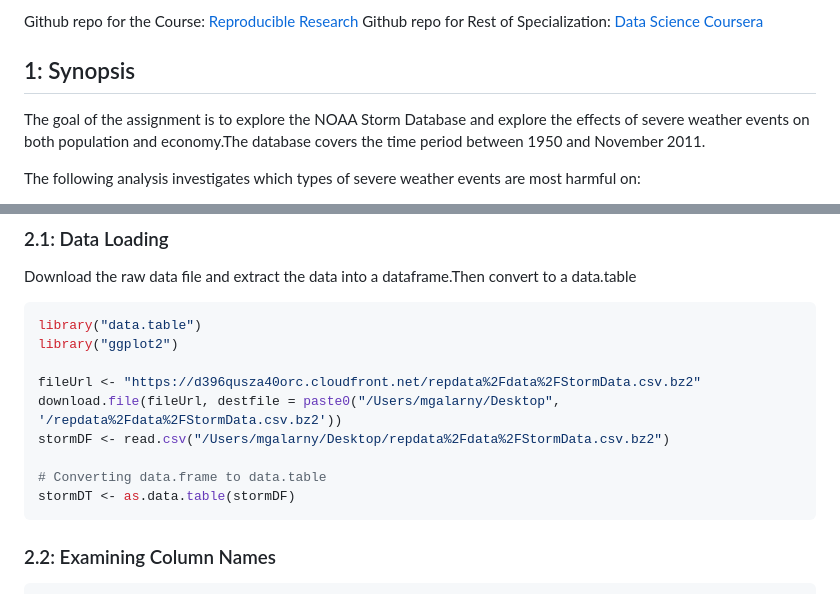
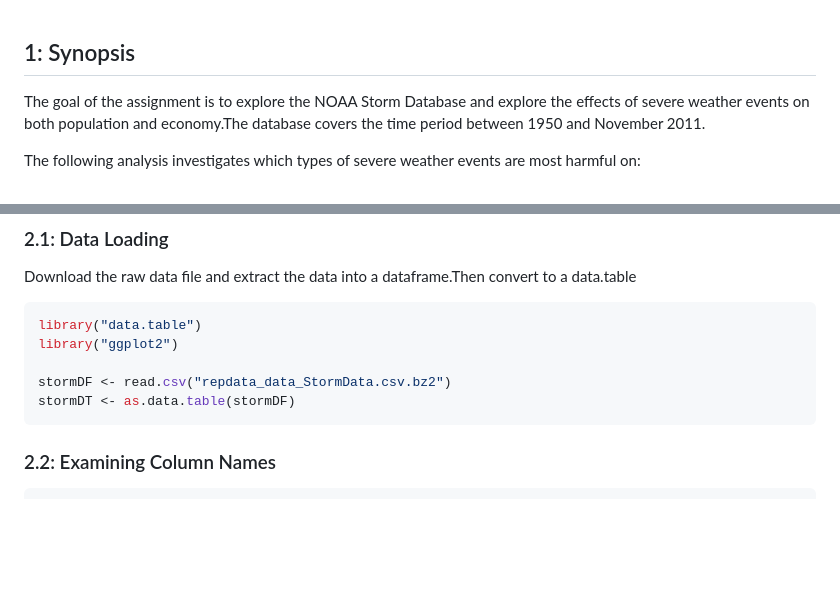
Before and after one commit to ArnavBhatnagar0/reproducible-research-project-2, a Markdown page: ReproducibleResearchProject2.md, 2 parts joined by grey strips. GitHub-like rendering; blank space fills up the shorter version.

````diff
--- a/ReproducibleResearchProject2.md
+++ b/ReproducibleResearchProject2.md
@@ -1,4 +1,3 @@
-Github repo for the Course: [Reproducible Research](https://github.com/mGalarnyk/datasciencecoursera/tree/master/5_Reproducible_Research) </br> Github repo for Rest of Specialization: [Data Science Coursera](https://github.com/mGalarnyk/datasciencecoursera)
 
 1: Synopsis
 -----------
@@ -23,11 +22,7 @@ Download the raw data file and extract the data into a dataframe.Then convert to
 library("data.table")
 library("ggplot2")
 
-fileUrl <- "https://d396qusza40orc.cloudfront.net/repdata%2Fdata%2FStormData.csv.bz2"
-download.file(fileUrl, destfile = paste0("/Users/mgalarny/Desktop", '/repdata%2Fdata%2FStormData.csv.bz2'))
-stormDF <- read.csv("/Users/mgalarny/Desktop/repdata%2Fdata%2FStormData.csv.bz2")
-
-# Converting data.frame to data.table
+stormDF <- read.csv("repdata_data_StormData.csv.bz2")
 stormDT <- as.data.table(stormDF)
 ```
 
````
